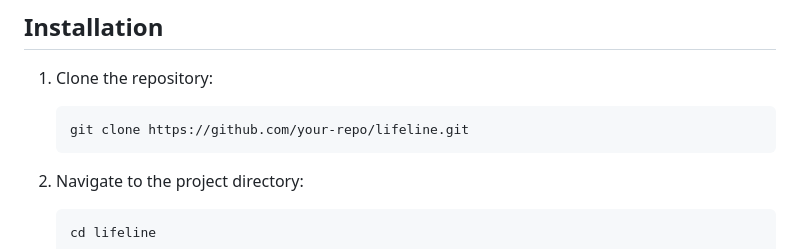
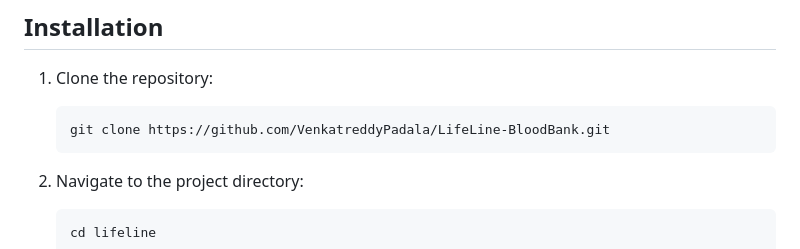
Before and after one commit to VenkatreddyPadala/LifeLine-BloodBank, a Markdown page: README.md, the part around the change. GitHub-like rendering.

````diff
--- a/README.md
+++ b/README.md
@@ -31,7 +31,7 @@ LifeLine is a web application designed to facilitate blood donation and manage b
 
 1. Clone the repository:
    ```sh
-   git clone https://github.com/your-repo/lifeline.git
+   git clone https://github.com/VenkatreddyPadala/LifeLine-BloodBank.git
    ```
 
 2. Navigate to the project directory:
````
